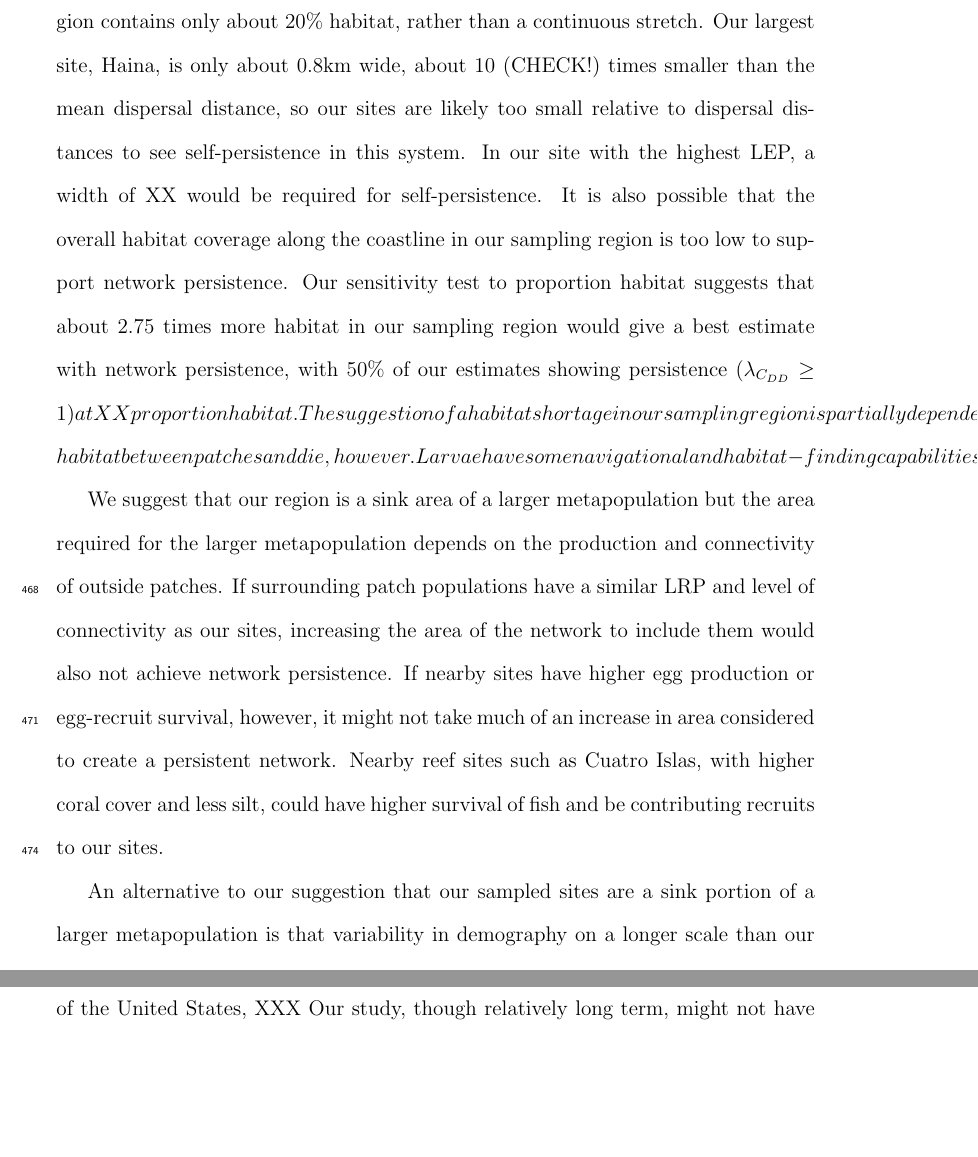
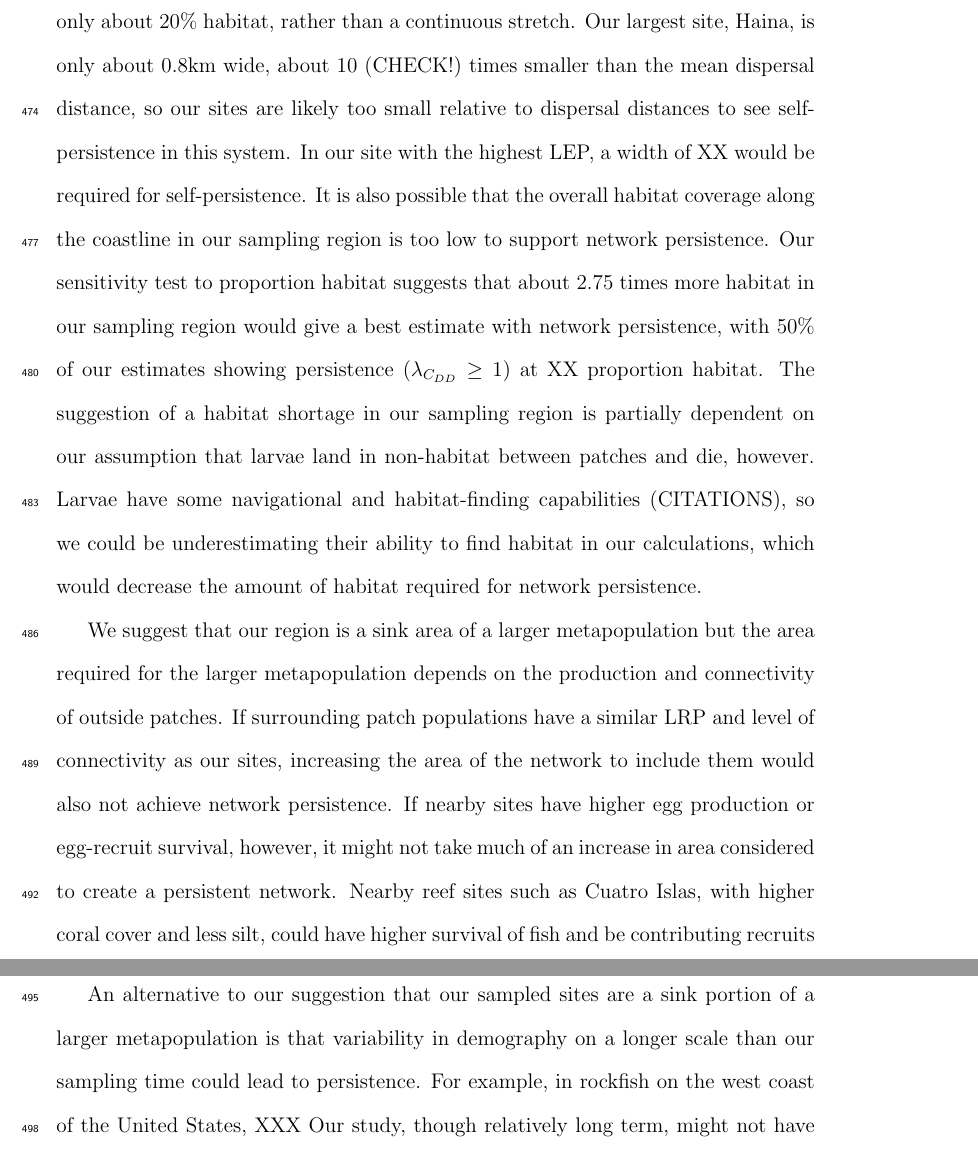
Before and after one commit to pinskylab/Clownfish_persistence, a LaTeX document (Manuscript_drafts/Clownfish_persistence_draft.tex): two parts of pages 25 and 26 of 70, joined at a grey line, cut so that both start at the same text, the shorter picture padded with empty space. Compiled offline with pdfLaTeX.

Commit message:
Draft with plots with new growth uncertainty

```diff
--- a/Manuscript_drafts/Clownfish_persistence_draft.tex
+++ b/Manuscript_drafts/Clownfish_persistence_draft.tex
@@ -377,7 +377,7 @@ For our sites to be able to persist as a network on their own, either the number
 % We do not find clear evidence for network persistence for our sites despite estimates of the mean dispersal distance of \textit{A. clarkii} from previous genetic work \citep[11 km,][]{pinsky2010using} and from our samples \citep{catalanoInPrepconnectivity} that are well within the 30 km span of our sites. Though the length of our sampling region is more than twice the mean dispersal distance, usually sufficient for persistence of a population in an isolated reserve \citep[e.g.][]{lockwood2002effects}, our sampling region contains only about 20\% habitat, rather than a continuous stretch. For a habitat configuration more like our system, habitat patches (reserves) spaced on a coastline with non-habitat in between, theory suggests that peristence requires about 40\% of the coastline to be preserved or a minimum patch size of 1.25 times the mean dispersal distance \citep{lockwood2002effects}. Our largest site, Haina, is only about 0.8km wide, about 10 (CHECK!) times less than the mean dispersal distance, so it is possible we do not have enough habitat in our region for network persistence. Additionally, the configuration our sites is such that the four largest sites are at the edge of our sampling region and send half of their recruits away from our sites. Our sensitivity test to proportion habitat suggests that about 2.75 times more habitat in our sampling region would give a best estimate with network persistence and a width of XX for the site with the highest adult survival would give self persistence.
 
 % reconcile with dispersal distance, spatial what-ifs - paragraph edited with Will's edits after Malin's edits
-We do not find clear evidence for network persistence for our sites despite estimates of the mean dispersal distance of \textit{A. clarkii} from previous genetic work \citep[11 km,][]{pinsky2010using} and from our samples \citep{catalanoInPrepconnectivity} that are well within the 30 km span of our sites. Though the length of our sampling region is more than twice the mean dispersal distance, usually sufficient for persistence of a population in an isolated reserve \citep[e.g.][]{lockwood2002effects}, our sampling region contains only about 20\% habitat, rather than a continuous stretch. Our largest site, Haina, is only about 0.8km wide, about 10 (CHECK!) times smaller than the mean dispersal distance, so our sites are likely too small relative to dispersal distances to see self-persistence in this system. In our site with the highest LEP, a width of XX would be required for self-persistence. It is also possible that the overall habitat coverage along the coastline in our sampling region is too low to support network persistence. Our sensitivity test to proportion habitat suggests that about 2.75 times more habitat in our sampling region would give a best estimate with network persistence, with 50\% of our estimates showing persistence ($\lambda_{C_{DD}}$ \geq 1) at XX proportion habitat. The suggestion of a habitat shortage in our sampling region is partially dependent on our assumption that larvae land in non-habitat between patches and die, however. Larvae have some navigational and habitat-finding capabilities (CITATIONS), so we could be underestimating their ability to find habitat in our calculations, which would decrease the amount of habitat required for network persistence.
+We do not find clear evidence for network persistence for our sites despite estimates of the mean dispersal distance of \textit{A. clarkii} from previous genetic work \citep[11 km,][]{pinsky2010using} and from our samples \citep{catalanoInPrepconnectivity} that are well within the 30 km span of our sites. Though the length of our sampling region is more than twice the mean dispersal distance, usually sufficient for persistence of a population in an isolated reserve \citep[e.g.][]{lockwood2002effects}, our sampling region contains only about 20\% habitat, rather than a continuous stretch. Our largest site, Haina, is only about 0.8km wide, about 10 (CHECK!) times smaller than the mean dispersal distance, so our sites are likely too small relative to dispersal distances to see self-persistence in this system. In our site with the highest LEP, a width of XX would be required for self-persistence. It is also possible that the overall habitat coverage along the coastline in our sampling region is too low to support network persistence. Our sensitivity test to proportion habitat suggests that about 2.75 times more habitat in our sampling region would give a best estimate with network persistence, with 50\% of our estimates showing persistence ($\lambda_{C_{DD}} \geq 1$) at XX proportion habitat. The suggestion of a habitat shortage in our sampling region is partially dependent on our assumption that larvae land in non-habitat between patches and die, however. Larvae have some navigational and habitat-finding capabilities (CITATIONS), so we could be underestimating their ability to find habitat in our calculations, which would decrease the amount of habitat required for network persistence.
 
 We suggest that our region is a sink area of a larger metapopulation but the area required for the larger metapopulation depends on the production and connectivity of outside patches. If surrounding patch populations have a similar LRP and level of connectivity as our sites, increasing the area of the network to include them would also not achieve network persistence. If nearby sites have higher egg production or egg-recruit survival, however, it might not take much of an increase in area considered to create a persistent network. Nearby reef sites such as Cuatro Islas, with higher coral cover and less silt, could have higher survival of fish and be contributing recruits to our sites. % COULD CONSIDER ADDING BIT ABOUT POLLUTION HERE INSTEAD OF IN LRP PARAGRAPH ABOVE
 
```
